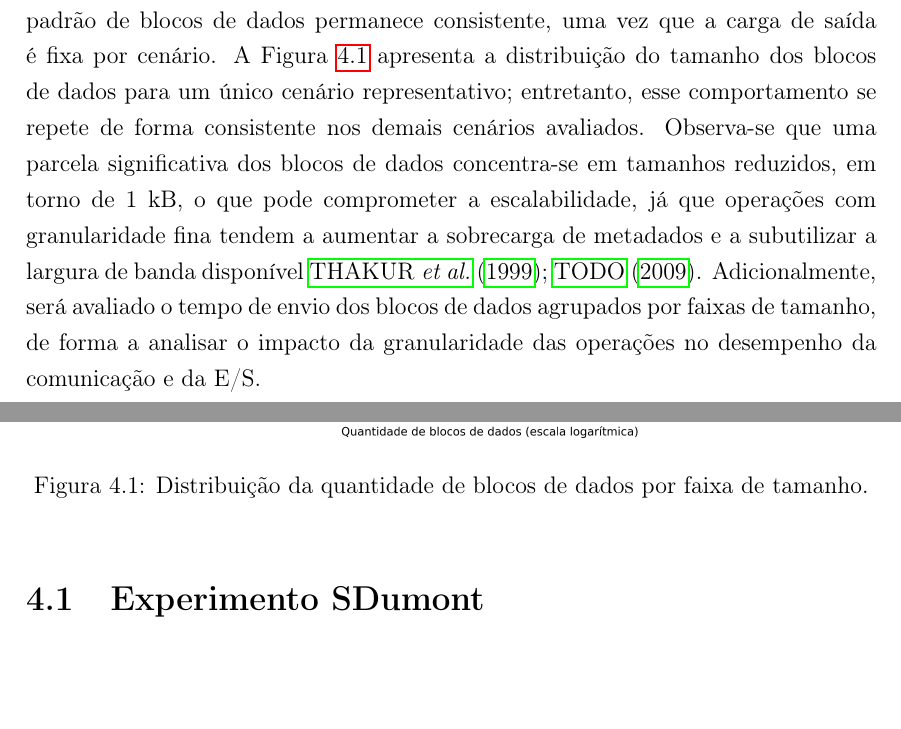
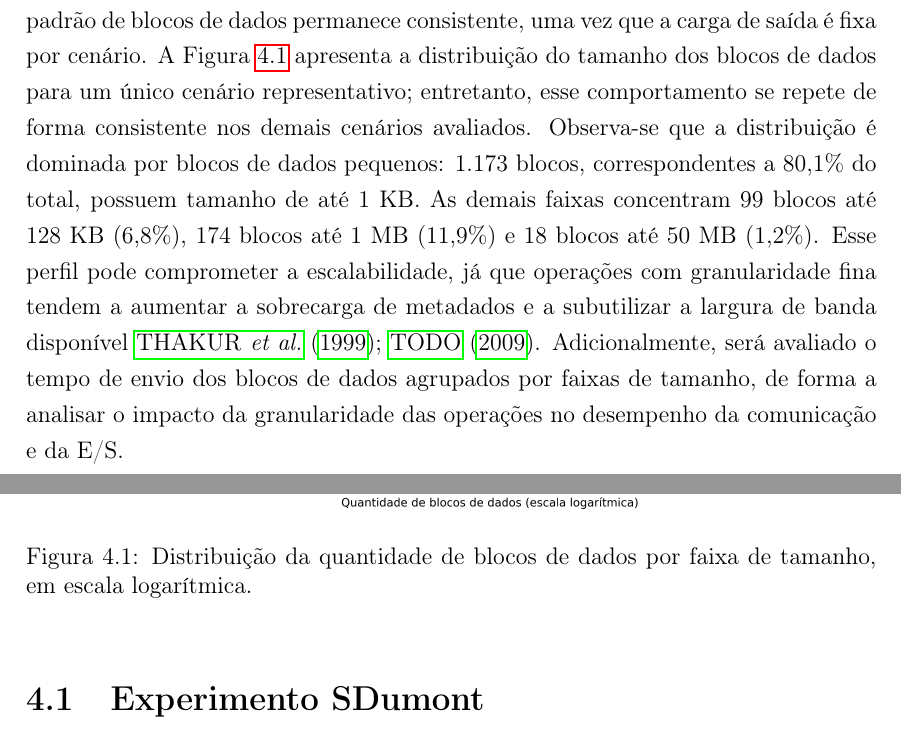
Before and after one commit to mbrcruz/SDDP-MPIO-Latex, a LaTeX thesis (dissertacao.tex): two parts of page 22 of 39, joined at a grey line, cut so that both start at the same text, the shorter picture padded with empty space. Compiled offline with pdfLaTeX.

Commit message:
Fix histograma

```diff
--- a/dissertacao.tex
+++ b/dissertacao.tex
@@ -449,19 +449,22 @@ padrão de blocos de dados permanece consistente, uma vez que a carga de saída
 fixa por cenário. A Figura~\ref{fig:histograma_mensagens} apresenta a
 distribuição do tamanho dos blocos de dados para um único cenário representativo;
 entretanto, esse comportamento se repete de forma consistente nos demais
-cenários avaliados. Observa-se que uma parcela significativa dos blocos de dados
-concentra-se em tamanhos reduzidos, em torno de 1~kB, o que pode
-comprometer a escalabilidade, já que operações com granularidade fina
-tendem a aumentar a sobrecarga de metadados e a subutilizar a largura de
-banda disponível~\cite{Rwe:99,Phrrbrw:09}. Adicionalmente, será avaliado o
-tempo de envio dos blocos de dados agrupados por faixas de tamanho, de forma a
-analisar o impacto da granularidade das operações no desempenho da
-comunicação e da E/S.
+cenários avaliados. Observa-se que a distribuição é dominada por blocos de
+dados pequenos: 1.173 blocos, correspondentes a 80,1\% do total, possuem
+tamanho de até 1~KB. As demais faixas concentram 99 blocos até 128~KB
+(6,8\%), 174 blocos até 1~MB (11,9\%) e 18 blocos até 50~MB (1,2\%).
+Esse perfil pode comprometer a escalabilidade, já que operações com
+granularidade fina tendem a aumentar a sobrecarga de metadados e a
+subutilizar a largura de banda disponível~\cite{Rwe:99,Phrrbrw:09}.
+Adicionalmente, será avaliado o tempo de envio dos blocos de dados
+agrupados por faixas de tamanho, de forma a analisar o impacto da
+granularidade das operações no desempenho da comunicação e da E/S.
 
 \begin{figure}[hbt]
   \centering
   \includegraphics[width=\textwidth]{histograma_mensagens.png}
-  \caption{Distribuição da quantidade de blocos de dados por faixa de tamanho.}
+  \caption{Distribuição da quantidade de blocos de dados por faixa de
+  tamanho, em escala logarítmica.}
   \label{fig:histograma_mensagens}
 \end{figure}
 
```
Also changed, not shown: todo.md (+3 -2 lines), dissertacao.pdf, 3 other files.
